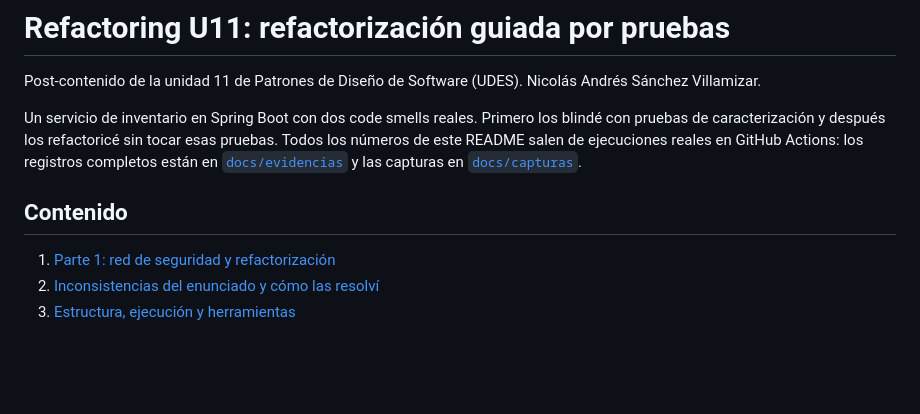
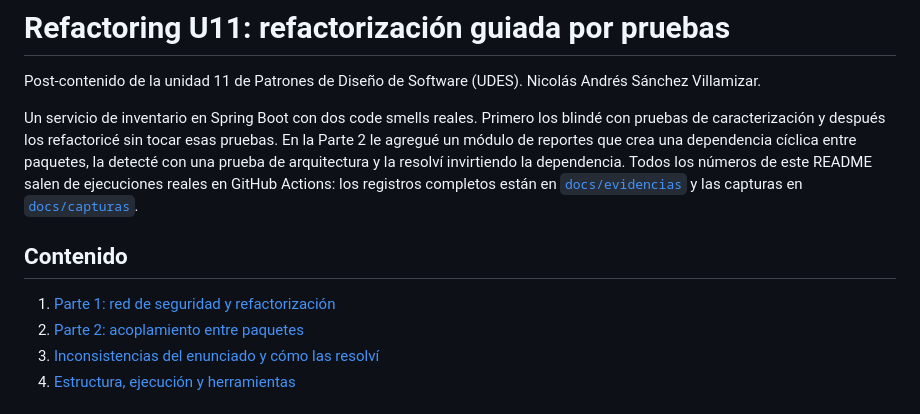
Before and after one commit to NicolasSnchz/sanchez-post1-u11-patrones, a Markdown page: README.md, the part around one of its changes. Drawn GitHub-style; blank space fills up the shorter version.

```diff
--- a/README.md
+++ b/README.md
@@ -2,11 +2,12 @@
 
 Post-contenido de la unidad 11 de Patrones de Diseño de Software (UDES). Nicolás Andrés Sánchez Villamizar.
 
-Un servicio de inventario en Spring Boot con dos code smells reales. Primero los blindé con pruebas de caracterización y después los refactoricé sin tocar esas pruebas.  Todos los números de este README salen de ejecuciones reales en GitHub Actions: los registros completos están en [`docs/evidencias`](docs/evidencias) y las capturas en [`docs/capturas`](docs/capturas).
+Un servicio de inventario en Spring Boot con dos code smells reales. Primero los blindé con pruebas de caracterización y después los refactoricé sin tocar esas pruebas. En la Parte 2 le agregué un módulo de reportes que crea una dependencia cíclica entre paquetes, la detecté con una prueba de arquitectura y la resolví invirtiendo la dependencia. Todos los números de este README salen de ejecuciones reales en GitHub Actions: los registros completos están en [`docs/evidencias`](docs/evidencias) y las capturas en [`docs/capturas`](docs/capturas).
 
 ## Contenido
 
 1. [Parte 1: red de seguridad y refactorización](#parte-1-red-de-seguridad-y-refactorización)
+2. [Parte 2: acoplamiento entre paquetes](#parte-2-acoplamiento-entre-paquetes)
 6. [Inconsistencias del enunciado y cómo las resolví](#inconsistencias-del-enunciado-y-cómo-las-resolví)
 8. [Estructura, ejecución y herramientas](#estructura-ejecución-y-herramientas)
 
```
Also changed, not shown: other parts of README.md (+43 -3 lines), docs/capturas/p2-arquitectura-rojo.png (added), docs/capturas/p2-suite-con-ciclo.png (added), 4 other files.
